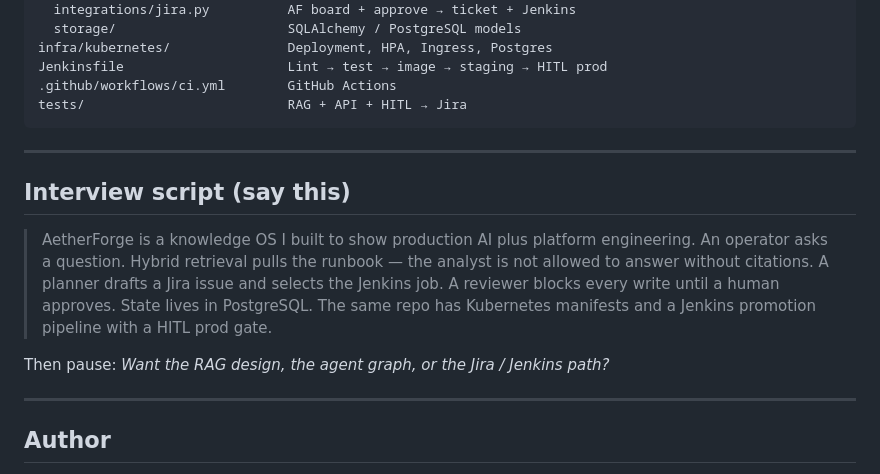
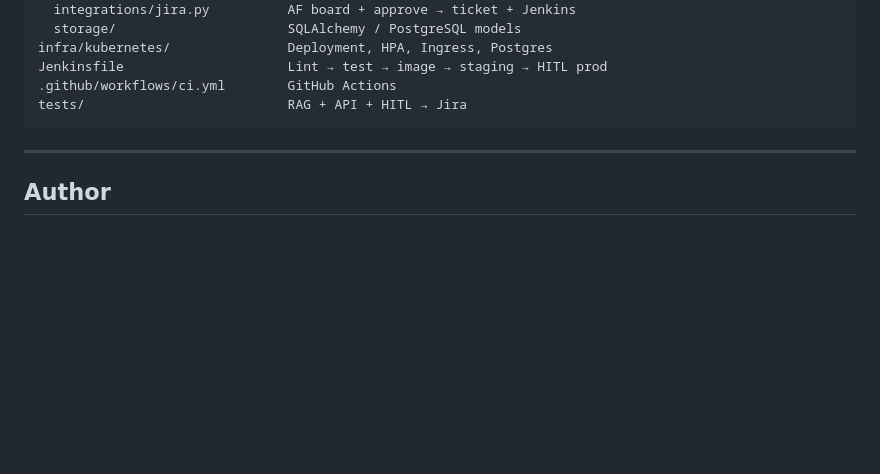
Before and after one commit to Ananyanagaraj11/aetherforge, a Markdown page: README.md, the part around the change. GitHub-like rendering; blank space fills up the shorter version.

```diff
--- a/README.md
+++ b/README.md
@@ -151,14 +151,6 @@ tests/                          RAG + API + HITL → Jira
 
 ---
 
-## Interview script (say this)
-
-> AetherForge is a knowledge OS I built to show production AI plus platform engineering. An operator asks a question. Hybrid retrieval pulls the runbook — the analyst is not allowed to answer without citations. A planner drafts a Jira issue and selects the Jenkins job. A reviewer blocks every write until a human approves. State lives in PostgreSQL. The same repo has Kubernetes manifests and a Jenkins promotion pipeline with a HITL prod gate.
-
-Then pause: *Want the RAG design, the agent graph, or the Jira / Jenkins path?*
-
----
-
 ## Author
 
 **Ananya Naga Raj** — AI / Backend Engineer
```
